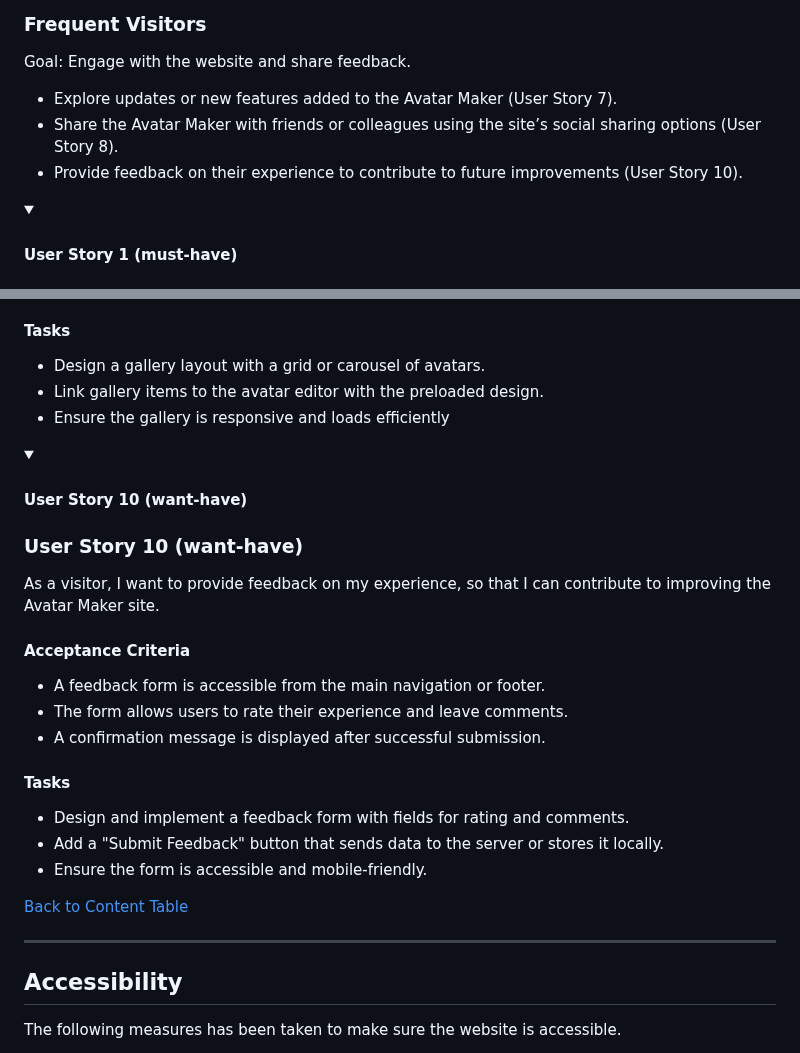
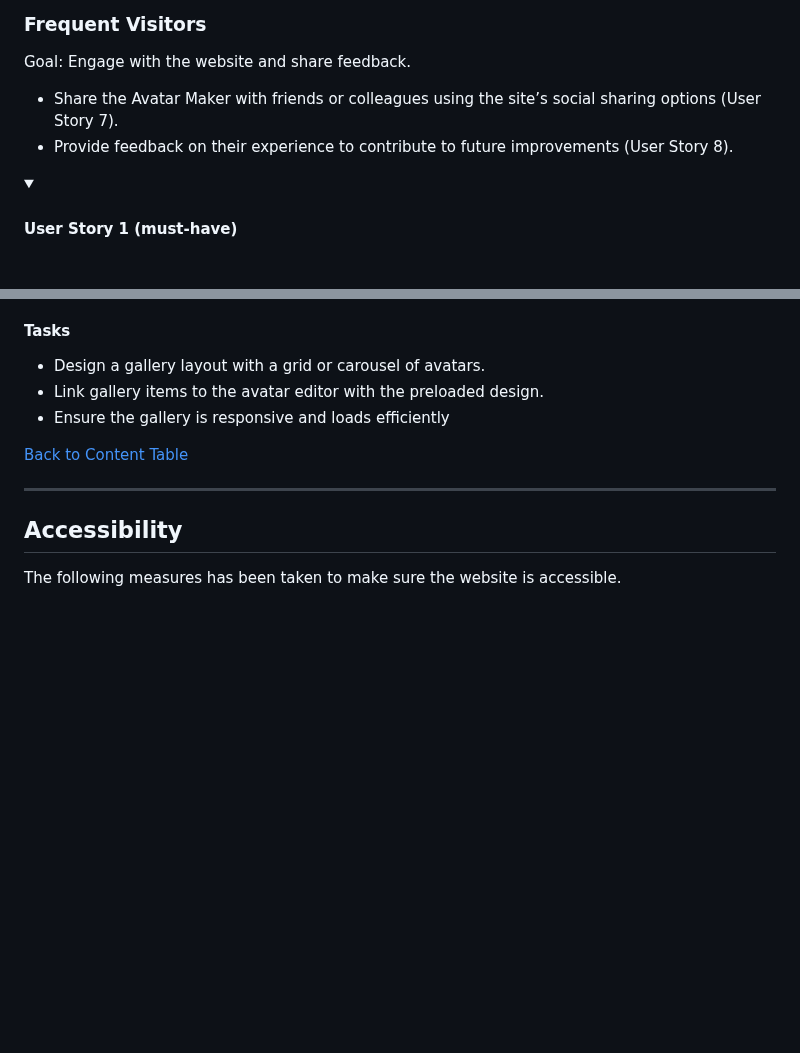
Before and after one commit to Sara-Sundin/SizeMeApp_avatarGame, a Markdown page: README.md, 2 parts joined by grey strips. Drawn GitHub-style; folded sections open; blank space fills up the shorter version.

Commit message:
update user stories README

```diff
--- a/README.md
+++ b/README.md
@@ -156,9 +156,8 @@ Goal: Continue customizing or exploring new features.
 - Use the download feature to save their avatar for personal or professional use (User Story 6).
 ### Frequent Visitors
 Goal: Engage with the website and share feedback.
-- Explore updates or new features added to the Avatar Maker (User Story 7).
-- Share the Avatar Maker with friends or colleagues using the site’s social sharing options (User Story 8).
-- Provide feedback on their experience to contribute to future improvements (User Story 10).
+- Share the Avatar Maker with friends or colleagues using the site’s social sharing options (User Story 7).
+- Provide feedback on their experience to contribute to future improvements (User Story 8).
 
 <details open>
 <summary><h4>User Story 1 (must-have)</h4></summary>
@@ -308,23 +307,6 @@ As a visitor, I want to view samples of responsive avatars, so that I can get in
 - Design a gallery layout with a grid or carousel of avatars.
 - Link gallery items to the avatar editor with the preloaded design.
 - Ensure the gallery is responsive and loads efficiently
-</details>
-
-<details>
-<summary><h4>User Story 10 (want-have)</h4></summary>
-
-### User Story 10 (want-have)
-As a visitor, I want to provide feedback on my experience, so that I can contribute to improving the Avatar Maker site.
-
-#### Acceptance Criteria
-- A feedback form is accessible from the main navigation or footer.
-- The form allows users to rate their experience and leave comments.
-- A confirmation message is displayed after successful submission.
-
-#### Tasks
-- Design and implement a feedback form with fields for rating and comments.
-- Add a "Submit Feedback" button that sends data to the server or stores it locally.
-- Ensure the form is accessible and mobile-friendly.
 </details>
 
 [Back to Content Table](#content)
```
Also changed, not shown: other parts of README.md (+1 -1 lines).
